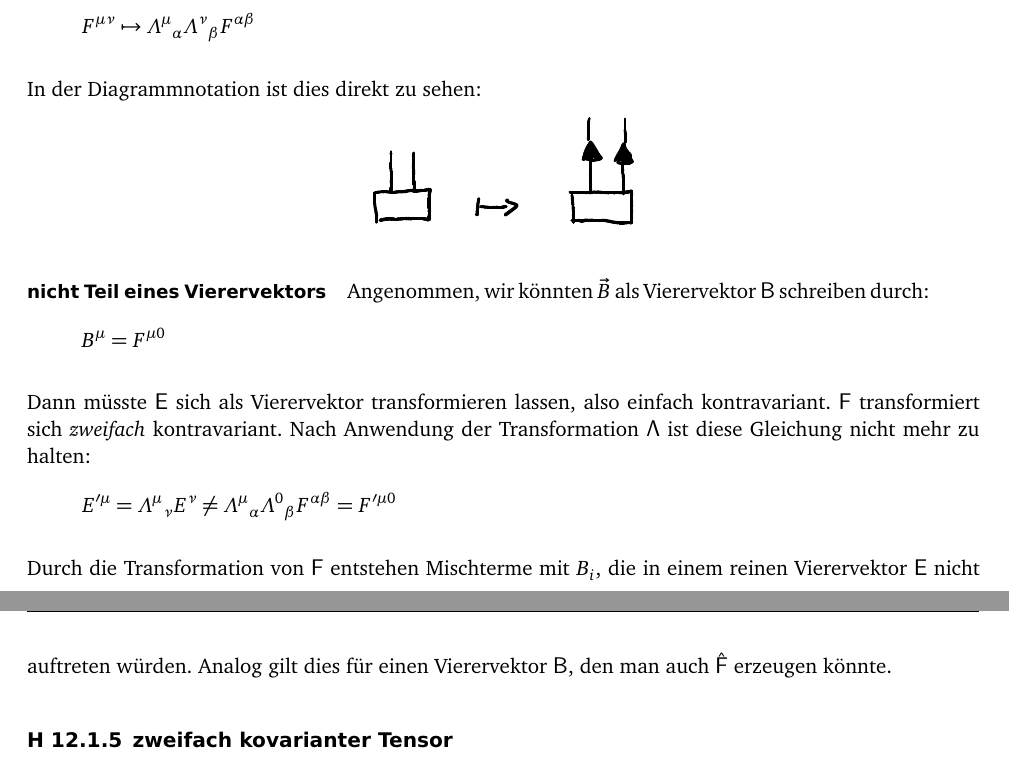
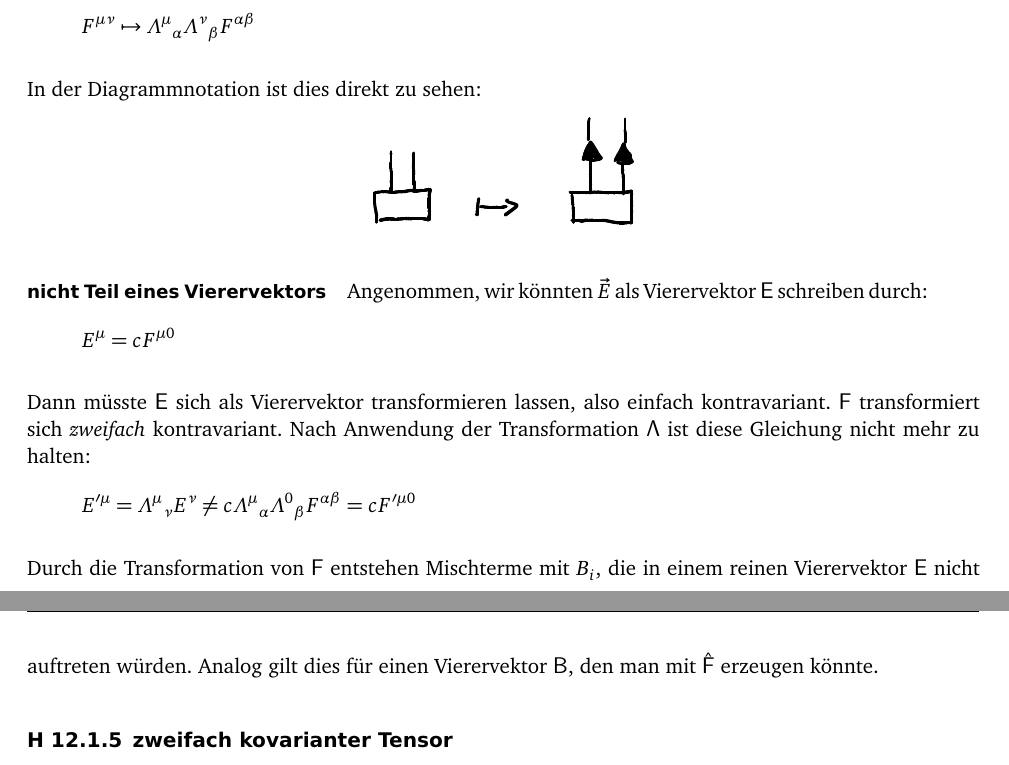
Before and after one commit to martin-ueding/physik321-Zettel, a LaTeX document (physik321-12-Martin.tex): two parts of pages 3 and 4 of 17, joined at a grey line, cut so that both start at the same text. Compiled offline with pdfLaTeX; an older LaTeX class or package is replaced by its successor.

Commit message:
[1] B durch E ersetzt

```diff
--- a/physik321-12-Martin.tex
+++ b/physik321-12-Martin.tex
@@ -193,9 +193,9 @@ In der Diagrammnotation ist dies direkt zu sehen:
 
 \paragraph{nicht Teil eines Vierervektors}
 
-Angenommen, wir könnten $\vec B$ als Vierervektor $\tens B$ schreiben durch:
+Angenommen, wir könnten $\vec E$ als Vierervektor $\tens E$ schreiben durch:
 \[
-	B^\mu = F^{\mu0}
+	E^\mu = c F^{\mu0}
 \]
 
 Dann müsste $\tens E$ sich als Vierervektor transformieren lassen, also einfach
@@ -206,13 +206,13 @@ halten:
 	E'^\mu
 	= \Lambda^\mu{}_\nu E^\nu
 	\neq
-	\Lambda^\mu{}_\alpha \Lambda^0{}_\beta F^{\alpha\beta}
-	= F'^{\mu0}
+	c \Lambda^\mu{}_\alpha \Lambda^0{}_\beta F^{\alpha\beta}
+	= c F'^{\mu0}
 \]
 
 Durch die Transformation von $\tens F$ entstehen Mischterme mit $B_i$, die in
 einem reinen Vierervektor $\tens E$ nicht auftreten würden. Analog gilt dies
-für einen Vierervektor $\tens B$, den man auch $\hat{\tens F}$ erzeugen könnte.
+für einen Vierervektor $\tens B$, den man mit $\hat{\tens F}$ erzeugen könnte.
 
 \subsection{zweifach kovarianter Tensor}
 
```
